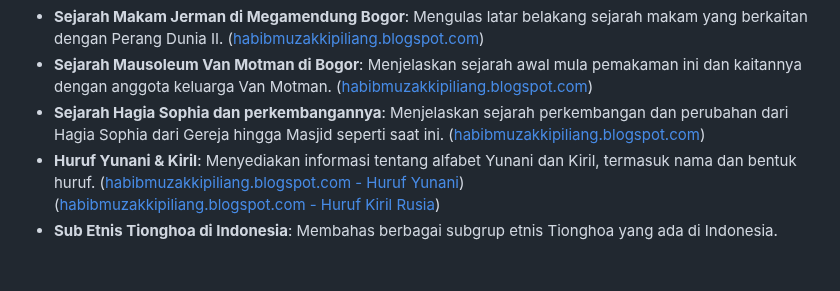
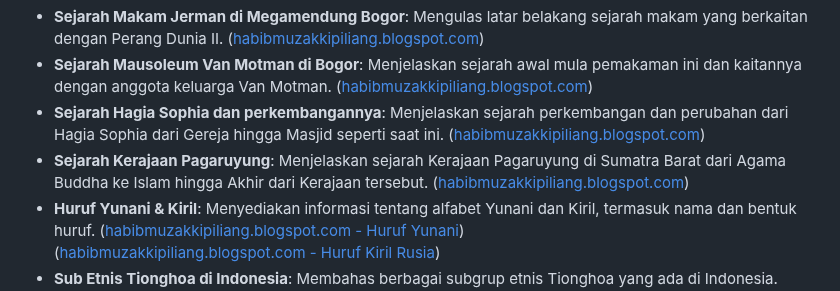
Before and after one commit to habibmuzakkipiliang/website_portofolio, a Markdown page: README.md, the part around the change. Drawn GitHub-style; blank space fills up the shorter version.

Commit message:
Update README.md
Signed-off-by: Habib Muzakki Piliang <160248449+habibmuzakkipiliang@users.noreply.github.com>

```diff
--- a/README.md
+++ b/README.md
@@ -57,6 +57,7 @@ Habib juga menulis artikel edukatif dan sejarah, seperti:
 - **Sejarah Makam Jerman di Megamendung Bogor**: Mengulas latar belakang sejarah makam yang berkaitan dengan Perang Dunia II. ([habibmuzakkipiliang.blogspot.com](https://habibmuzakkipiliang.blogspot.com/2024/06/sejarah-makam-jerman-di-megamendung.html))
 - **Sejarah Mausoleum Van Motman di Bogor**: Menjelaskan sejarah awal mula pemakaman ini dan kaitannya dengan anggota keluarga Van Motman. ([habibmuzakkipiliang.blogspot.com](https://habibmuzakkipiliang.blogspot.com/2024/06/sejarah-dan-kompleksitas-mausoleum-van.html))
 - **Sejarah Hagia Sophia dan perkembangannya**: Menjelaskan sejarah perkembangan dan perubahan dari Hagia Sophia dari Gereja hingga Masjid seperti saat ini. ([habibmuzakkipiliang.blogspot.com](https://habibmuzakkipiliang.blogspot.com/2024/12/rekonstruksi-dan-sejarah-hagia-sophia.html))
+- **Sejarah Kerajaan Pagaruyung**: Menjelaskan sejarah Kerajaan Pagaruyung di Sumatra Barat dari Agama Buddha ke Islam hingga Akhir dari Kerajaan tersebut. ([habibmuzakkipiliang.blogspot.com](https://habibmuzakkipiliang.blogspot.com/2024/05/sejarah-kerajaan-pagaruyung.html))
 - **Huruf Yunani & Kiril**: Menyediakan informasi tentang alfabet Yunani dan Kiril, termasuk nama dan bentuk huruf. ([habibmuzakkipiliang.blogspot.com - Huruf Yunani](https://habibmuzakkipiliang.blogspot.com/2024/10/fakta-dan-sejarah-lengkap-huruf-yunani.html?m=1))<br>
 ([habibmuzakkipiliang.blogspot.com - Huruf Kiril Rusia](https://habibmuzakkipiliang.blogspot.com/2024/10/10-fakta-huruf-kiril-aksara-yang-unik.html?m=1
 ))
```
